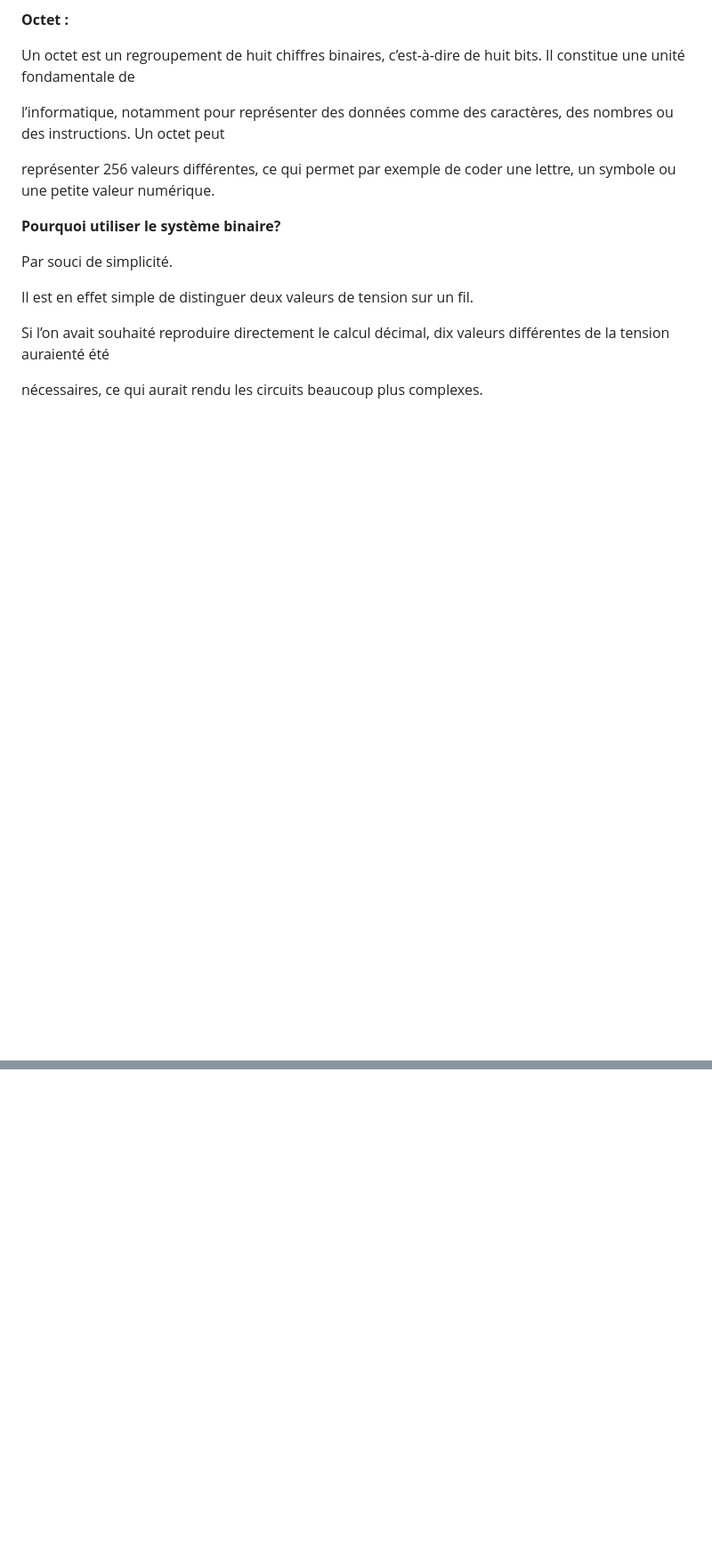
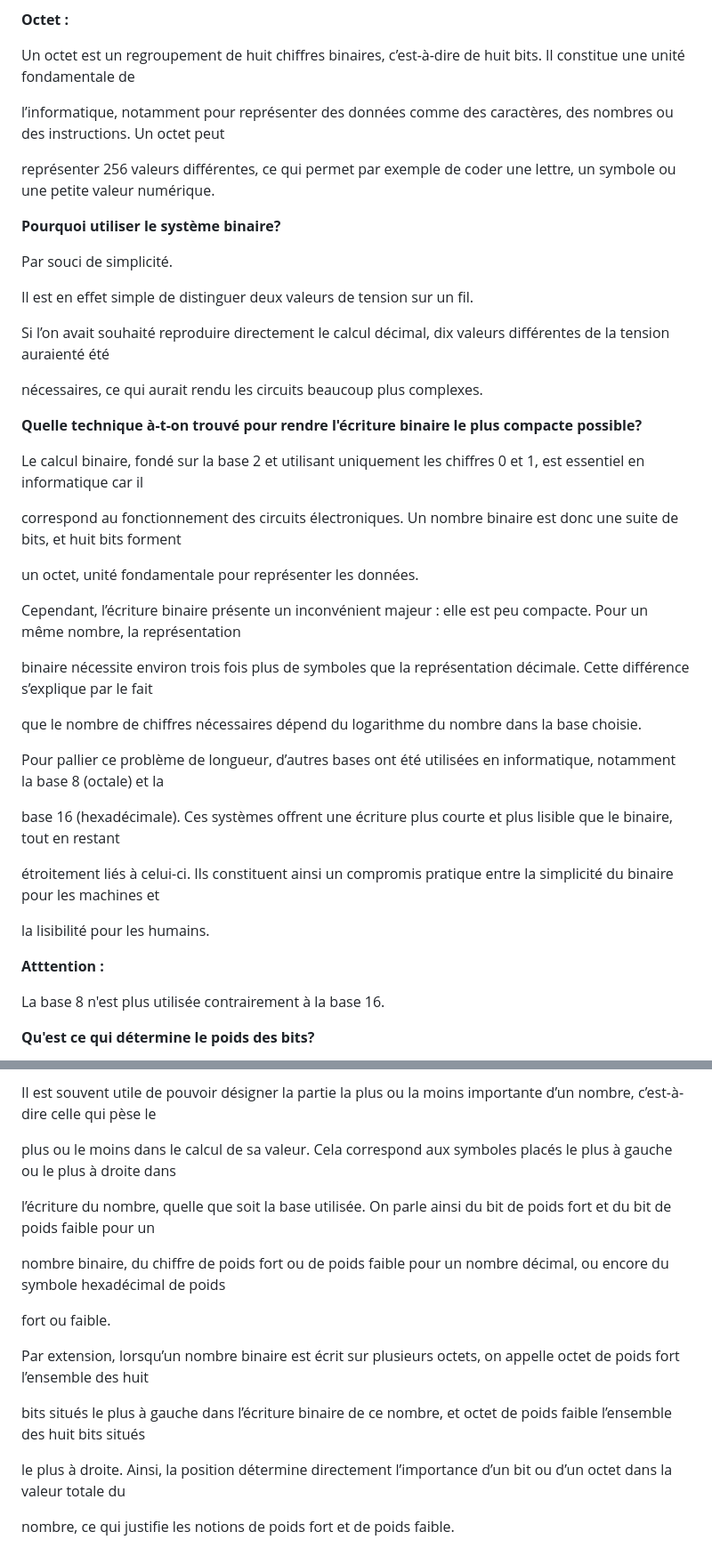
Before and after one commit to Wextc/ESI_Bachelier, a Markdown page: 1ARC1A_Architecture_des_ordinateurs_I/Chapitre_1.md, 2 parts joined by grey strips. Shown: that part at 89% size. GitHub-like rendering; blank space fills up the shorter version.

Commit message:
ARCH

```diff
--- a/1ARC1A_Architecture_des_ordinateurs_I/Chapitre_1.md
+++ b/1ARC1A_Architecture_des_ordinateurs_I/Chapitre_1.md
@@ -106,3 +106,32 @@ Il est en effet simple de distinguer deux valeurs de tension sur un fil.
 Si l’on avait souhaité reproduire directement le calcul décimal, dix valeurs différentes de la tension auraienté été
 
 nécessaires, ce qui aurait rendu les circuits beaucoup plus complexes.
+
+<b> Quelle technique à-t-on trouvé pour rendre l'écriture binaire le plus compacte possible?</b>
+
+Le calcul binaire, fondé sur la base 2 et utilisant uniquement les chiffres 0 et 1, est essentiel en informatique car il
+
+correspond au fonctionnement des circuits électroniques. Un nombre binaire est donc une suite de bits, et huit bits forment
+
+un octet, unité fondamentale pour représenter les données.
+
+Cependant, l’écriture binaire présente un inconvénient majeur : elle est peu compacte. Pour un même nombre, la représentation
+
+binaire nécessite environ trois fois plus de symboles que la représentation décimale. Cette différence s’explique par le fait
+
+que le nombre de chiffres nécessaires dépend du logarithme du nombre dans la base choisie.
+
+Pour pallier ce problème de longueur, d’autres bases ont été utilisées en informatique, notamment la base 8 (octale) et la
+
+base 16 (hexadécimale). Ces systèmes offrent une écriture plus courte et plus lisible que le binaire, tout en restant
+
+étroitement liés à celui-ci. Ils constituent ainsi un compromis pratique entre la simplicité du binaire pour les machines et
+
+la lisibilité pour les humains.
+
+<b> Atttention : </b>
+
+La base 8 n'est plus utilisée contrairement à la base 16.
+
+<b>Qu'est ce qui détermine le poids des bits? </b>
+
@@ -108,0 +152,17 @@ nécessaires, ce qui aurait rendu les circuits beaucoup plus complexes.
+Il est souvent utile de pouvoir désigner la partie la plus ou la moins importante d’un nombre, c’est-à-dire celle qui pèse le
+
+plus ou le moins dans le calcul de sa valeur. Cela correspond aux symboles placés le plus à gauche ou le plus à droite dans
+
+l’écriture du nombre, quelle que soit la base utilisée. On parle ainsi du bit de poids fort et du bit de poids faible pour un
+
+nombre binaire, du chiffre de poids fort ou de poids faible pour un nombre décimal, ou encore du symbole hexadécimal de poids
+
+fort ou faible.
+
+Par extension, lorsqu’un nombre binaire est écrit sur plusieurs octets, on appelle octet de poids fort l’ensemble des huit
+
+bits situés le plus à gauche dans l’écriture binaire de ce nombre, et octet de poids faible l’ensemble des huit bits situés
+
+le plus à droite. Ainsi, la position détermine directement l’importance d’un bit ou d’un octet dans la valeur totale du
+
+nombre, ce qui justifie les notions de poids fort et de poids faible.
```
Also changed, not shown: other parts of 1ARC1A_Architecture_des_ordinateurs_I/Chapitre_1.md (+14 -0 lines), 1ARC1A_Architecture_des_ordinateurs_I/img/Ch_1_10_poids.png (added).
